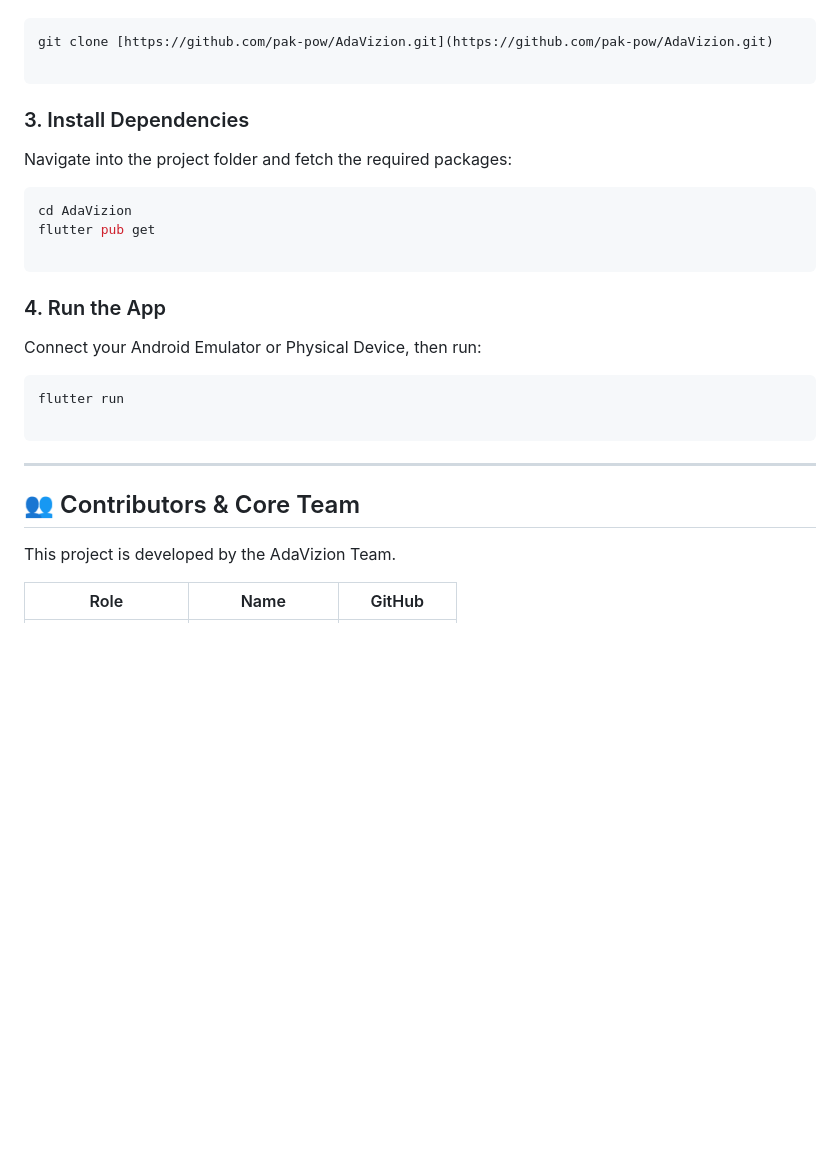
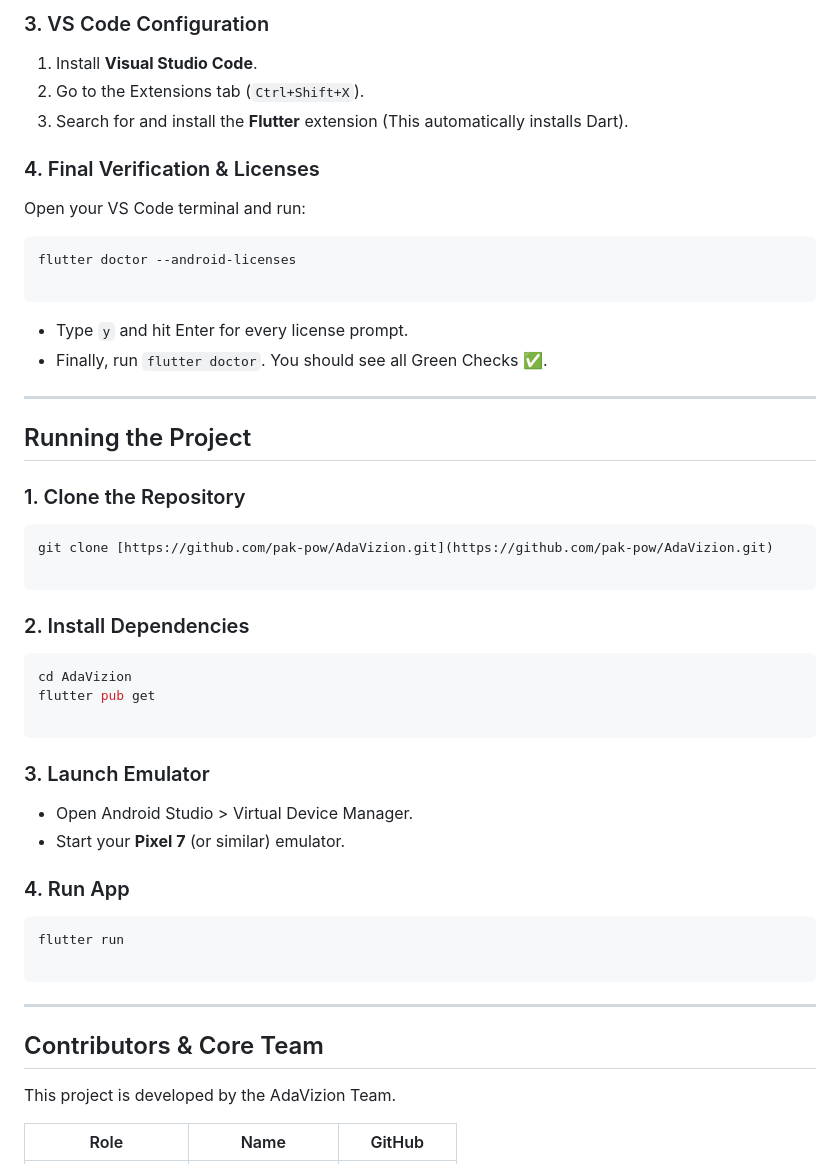
Before and after one commit to pak-pow/AdaVizion, a Markdown page: README.md, the part around one of its changes. Rendered like a GitHub page; blank space fills up the shorter version.

````diff
--- a/README.md
+++ b/README.md
@@ -58,11 +71,30 @@ Open your terminal and run:
+### 3. VS Code Configuration
+1.  Install **Visual Studio Code**.
+2.  Go to the Extensions tab (`Ctrl+Shift+X`).
+3.  Search for and install the **Flutter** extension (This automatically installs Dart).
+
+### 4. Final Verification & Licenses
+Open your VS Code terminal and run:
+```bash
+flutter doctor --android-licenses
+
+```
+
+* Type `y` and hit Enter for every license prompt.
+* Finally, run `flutter doctor`. You should see all Green Checks ✅.
+
+---
+
+## Running the Project
+
+### 1. Clone the Repository
+
 ```bash
 git clone [https://github.com/pak-pow/AdaVizion.git](https://github.com/pak-pow/AdaVizion.git)
 
 ```
 
-### 3. Install Dependencies
-
-Navigate into the project folder and fetch the required packages:
+### 2. Install Dependencies
 
 ```bash
 cd AdaVizion
@@ -70,9 +102,12 @@ flutter pub get
 
 ```
 
-### 4. Run the App
+### 3. Launch Emulator
 
-Connect your Android Emulator or Physical Device, then run:
+* Open Android Studio > Virtual Device Manager.
+* Start your **Pixel 7** (or similar) emulator.
+
+### 4. Run App
 
 ```bash
 flutter run
@@ -81,7 +116,7 @@ flutter run
 
 ---
 
-## 👥 Contributors & Core Team
+## Contributors & Core Team
 
 This project is developed by the AdaVizion Team.
 
````
Also changed, not shown: other parts of README.md (+32 -19 lines).
